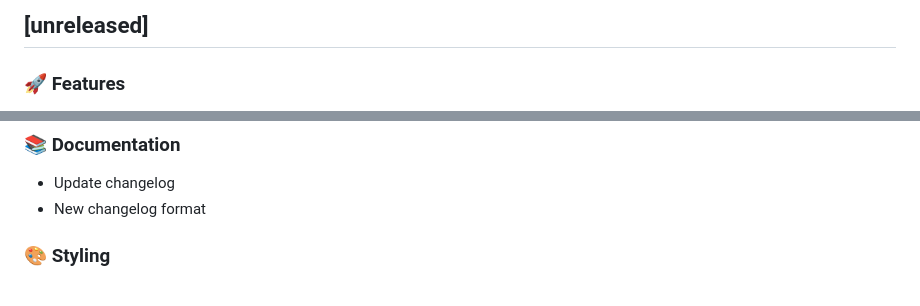
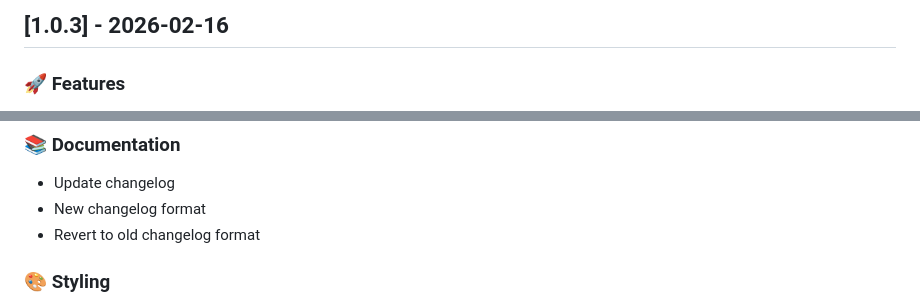
Before and after one commit to guerda/beets-statistics, a Markdown page: CHANGELOG.md, 2 parts joined by grey strips. Drawn GitHub-style.

Commit message:
doc: create changelog for 1.0.3

```diff
--- a/CHANGELOG.md
+++ b/CHANGELOG.md
@@ -1,4 +1,4 @@
-## [unreleased]
+## [1.0.3] - 2026-02-16
 
 ### 🚀 Features
 
@@ -59,6 +59,7 @@
 
 - Update changelog
 - New changelog format
+- Revert to old changelog format
 
 ### 🎨 Styling
 
```
